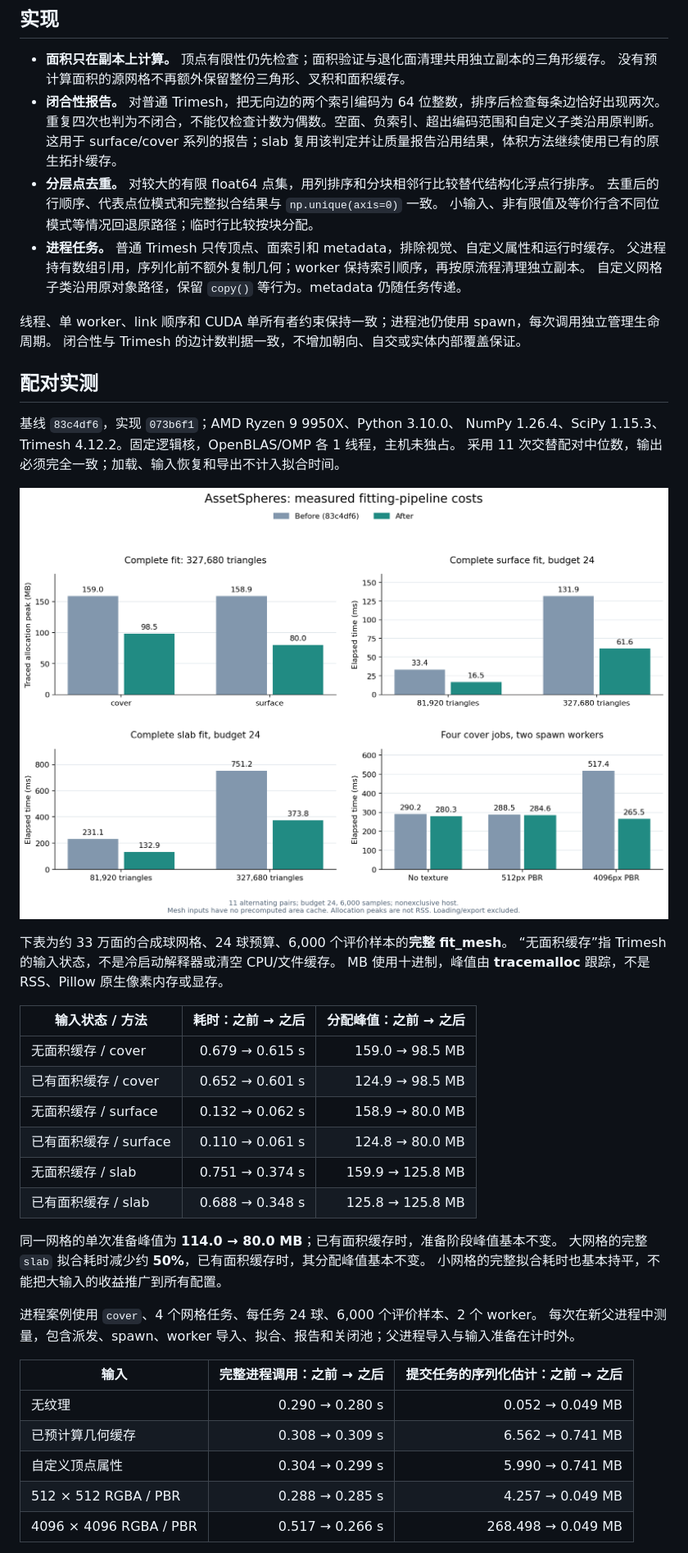
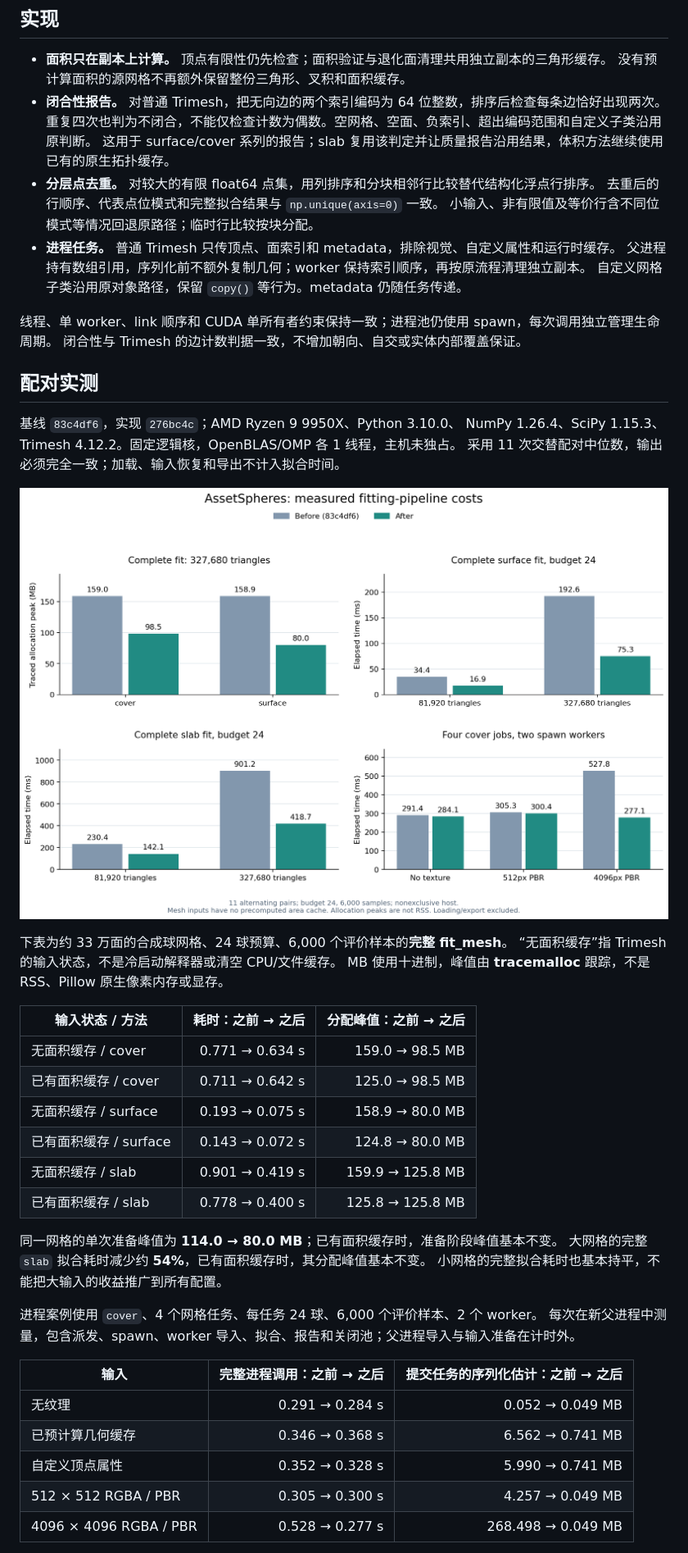
Before and after one commit to chase6305/AssetSpheres, a Markdown page: docs/fitting-pipeline.md, the part around one of its changes. Shown at 82% size. Rendered like a GitHub page; pictures changed too: docs/fitting-pipeline.png.

Commit message:
docs: refresh pipeline measurements after the empty-data regression fix

```diff
--- a/docs/fitting-pipeline.md
+++ b/docs/fitting-pipeline.md
@@ -9,7 +9,7 @@
 - **面积只在副本上计算。** 顶点有限性仍先检查；面积验证与退化面清理共用独立副本的三角形缓存。
   没有预计算面积的源网格不再额外保留整份三角形、叉积和面积缓存。
 - **闭合性报告。** 对普通 Trimesh，把无向边的两个索引编码为 64 位整数，排序后检查每条边恰好出现两次。
-  重复四次也判为不闭合，不能仅检查计数为偶数。空面、负索引、超出编码范围和自定义子类沿用原判断。
+  重复四次也判为不闭合，不能仅检查计数为偶数。空网格、空面、负索引、超出编码范围和自定义子类沿用原判断。
   这用于 surface/cover 系列的报告；slab 复用该判定并让质量报告沿用结果，体积方法继续使用已有的原生拓扑缓存。
 - **分层点去重。** 对较大的有限 float64 点集，用列排序和分块相邻行比较替代结构化浮点行排序。
   去重后的行顺序、代表点位模式和完整拟合结果与 `np.unique(axis=0)` 一致。
@@ -23,7 +23,7 @@
 
 ## 配对实测
 
-基线 `83c4df6`，实现 `073b6f1`；AMD Ryzen 9 9950X、Python 3.10.0、
+基线 `83c4df6`，实现 `276bc4c`；AMD Ryzen 9 9950X、Python 3.10.0、
 NumPy 1.26.4、SciPy 1.15.3、Trimesh 4.12.2。固定逻辑核，OpenBLAS/OMP 各 1 线程，主机未独占。
 采用 11 次交替配对中位数，输出必须完全一致；加载、输入恢复和导出不计入拟合时间。
 
@@ -35,15 +35,15 @@ MB 使用十进制，峰值由 **tracemalloc** 跟踪，不是 RSS、Pillow 原
 
 | 输入状态 / 方法 | 耗时：之前 → 之后 | 分配峰值：之前 → 之后 |
 | --- | ---: | ---: |
-| 无面积缓存 / cover | 0.679 → 0.615 s | 159.0 → 98.5 MB |
-| 已有面积缓存 / cover | 0.652 → 0.601 s | 124.9 → 98.5 MB |
-| 无面积缓存 / surface | 0.132 → 0.062 s | 158.9 → 80.0 MB |
-| 已有面积缓存 / surface | 0.110 → 0.061 s | 124.8 → 80.0 MB |
-| 无面积缓存 / slab | 0.751 → 0.374 s | 159.9 → 125.8 MB |
-| 已有面积缓存 / slab | 0.688 → 0.348 s | 125.8 → 125.8 MB |
+| 无面积缓存 / cover | 0.771 → 0.634 s | 159.0 → 98.5 MB |
+| 已有面积缓存 / cover | 0.711 → 0.642 s | 125.0 → 98.5 MB |
+| 无面积缓存 / surface | 0.193 → 0.075 s | 158.9 → 80.0 MB |
+| 已有面积缓存 / surface | 0.143 → 0.072 s | 124.8 → 80.0 MB |
+| 无面积缓存 / slab | 0.901 → 0.419 s | 159.9 → 125.8 MB |
+| 已有面积缓存 / slab | 0.778 → 0.400 s | 125.8 → 125.8 MB |
 
 同一网格的单次准备峰值为 **114.0 → 80.0 MB**；已有面积缓存时，准备阶段峰值基本不变。
-大网格的完整 `slab` 拟合耗时减少约 **50%**，已有面积缓存时，其分配峰值基本不变。
+大网格的完整 `slab` 拟合耗时减少约 **54%**，已有面积缓存时，其分配峰值基本不变。
 小网格的完整拟合耗时也基本持平，不能把大输入的收益推广到所有配置。
 
 进程案例使用 `cover`、4 个网格任务、每任务 24 球、6,000 个评价样本、2 个 worker。
@@ -51,10 +51,10 @@ MB 使用十进制，峰值由 **tracemalloc** 跟踪，不是 RSS、Pillow 原
 
 | 输入 | 完整进程调用：之前 → 之后 | 提交任务的序列化估计：之前 → 之后 |
 | --- | ---: | ---: |
-| 无纹理 | 0.290 → 0.280 s | 0.052 → 0.049 MB |
-| 已预计算几何缓存 | 0.308 → 0.309 s | 6.562 → 0.741 MB |
-| 自定义顶点属性 | 0.304 → 0.299 s | 5.990 → 0.741 MB |
-| 512 × 512 RGBA / PBR | 0.288 → 0.285 s | 4.257 → 0.049 MB |
-| 4096 × 4096 RGBA / PBR | 0.517 → 0.266 s | 268.498 → 0.049 MB |
+| 无纹理 | 0.291 → 0.284 s | 0.052 → 0.049 MB |
+| 已预计算几何缓存 | 0.346 → 0.368 s | 6.562 → 0.741 MB |
+| 自定义顶点属性 | 0.352 → 0.328 s | 5.990 → 0.741 MB |
+| 512 × 512 RGBA / PBR | 0.305 → 0.300 s | 4.257 → 0.049 MB |
+| 4096 × 4096 RGBA / PBR | 0.528 → 0.277 s | 268.498 → 0.049 MB |
 
 序列化估计来自实际提交的任务对象，不包含函数、消息封装或传输层开销，也不是进程内存峰值。
```
Also changed, not shown: other parts of docs/fitting-pipeline.md (+8 -7 lines), 1 other file.
